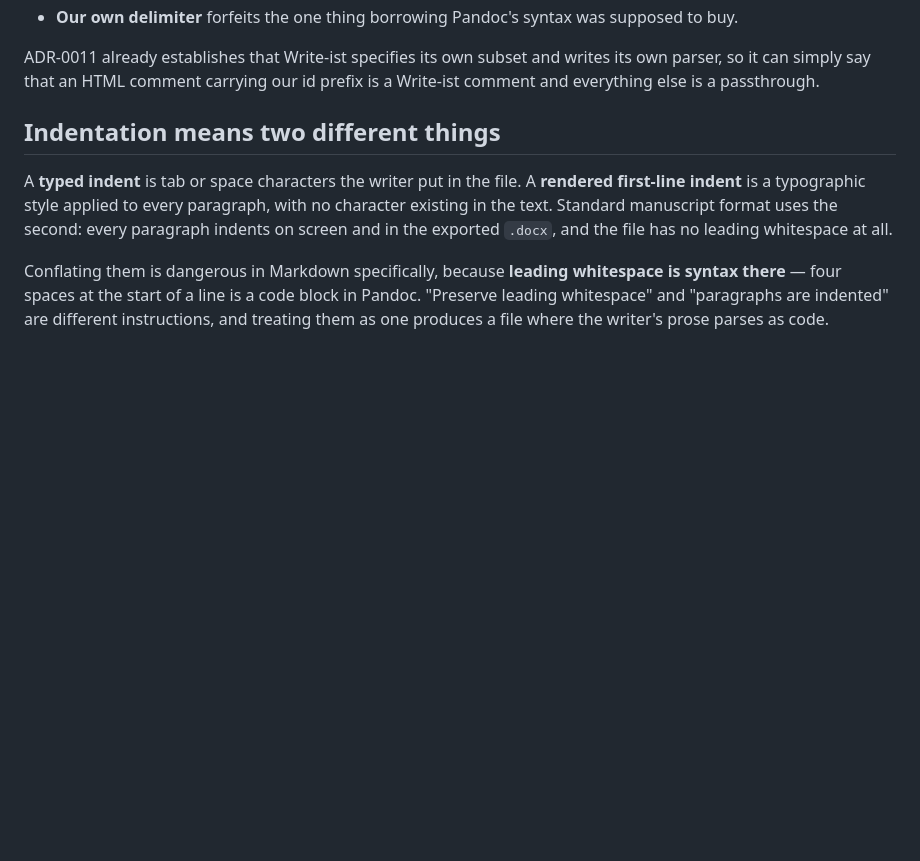
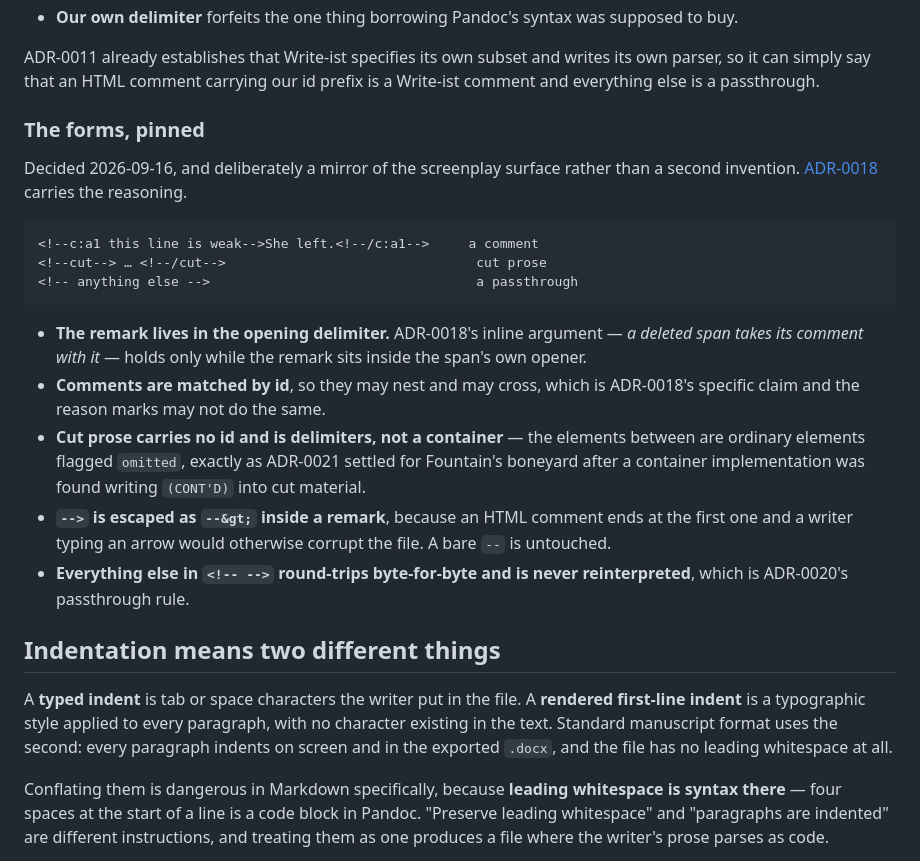
Before and after one commit to nwilps/write-ist, a Markdown page: docs/adr/0023-the-prose-surfaces-vocabulary-and-syntax.md, the part around the change. Rendered like a GitHub page; blank space fills up the shorter version.

````diff
--- a/docs/adr/0023-the-prose-surfaces-vocabulary-and-syntax.md
+++ b/docs/adr/0023-the-prose-surfaces-vocabulary-and-syntax.md
@@ -31,6 +31,29 @@ both cost something real:
 ADR-0011 already establishes that Write-ist specifies its own subset and writes its own parser,
 so it can simply say that an HTML comment carrying our id prefix is a Write-ist comment and
 everything else is a passthrough.
+
+### The forms, pinned
+
+Decided 2026-09-16, and deliberately a mirror of the screenplay surface rather than a second
+invention. [ADR-0018](0018-comments-are-the-text.md) carries the reasoning.
+
+```
+<!--c:a1 this line is weak-->She left.<!--/c:a1-->     a comment
+<!--cut--> … <!--/cut-->                                cut prose
+<!-- anything else -->                                  a passthrough
+```
+
+- **The remark lives in the opening delimiter.** ADR-0018's inline argument — *a deleted span
+  takes its comment with it* — holds only while the remark sits inside the span's own opener.
+- **Comments are matched by id**, so they may nest and may cross, which is ADR-0018's specific
+  claim and the reason marks may not do the same.
+- **Cut prose carries no id and is delimiters, not a container** — the elements between are
+  ordinary elements flagged `omitted`, exactly as ADR-0021 settled for Fountain's boneyard after
+  a container implementation was found writing `(CONT'D)` into cut material.
+- **`-->` is escaped as `--&gt;` inside a remark**, because an HTML comment ends at the first
+  one and a writer typing an arrow would otherwise corrupt the file. A bare `--` is untouched.
+- **Everything else in `<!-- -->` round-trips byte-for-byte and is never reinterpreted**, which
+  is ADR-0020's passthrough rule.
 
 ## Indentation means two different things
 
````
Also changed, not shown: CONTEXT.md (+3 -1 lines), docs/adr/0018-comments-are-the-text.md (+29 -6 lines).
